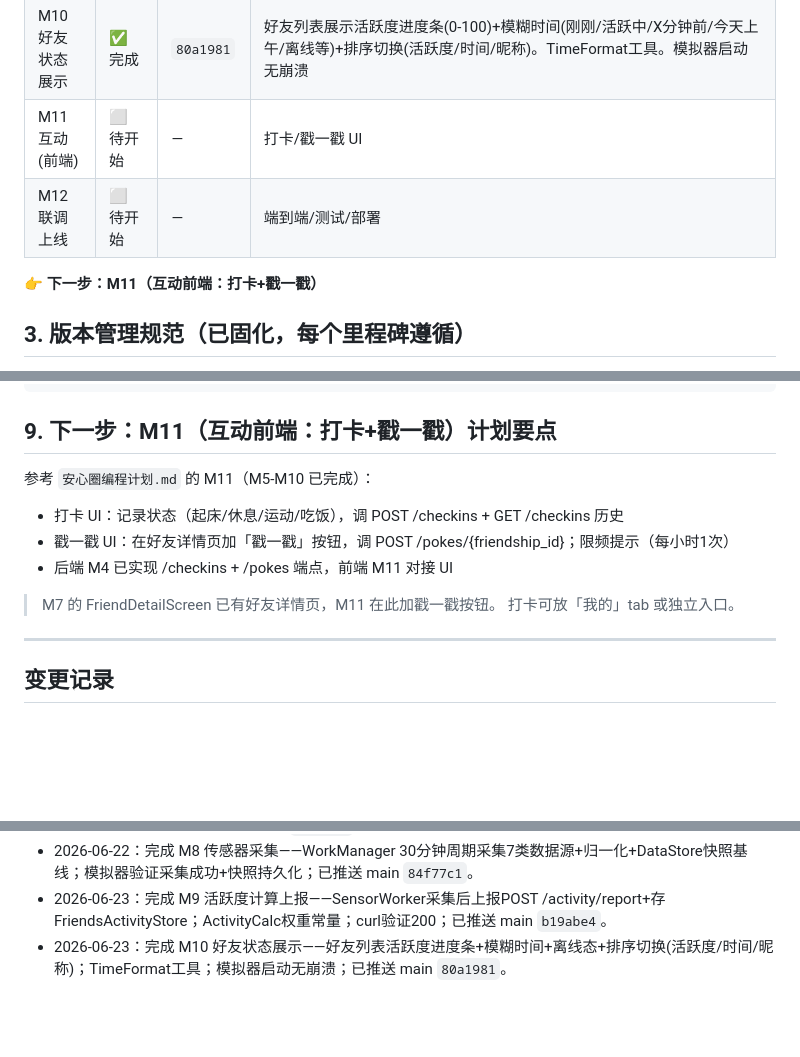
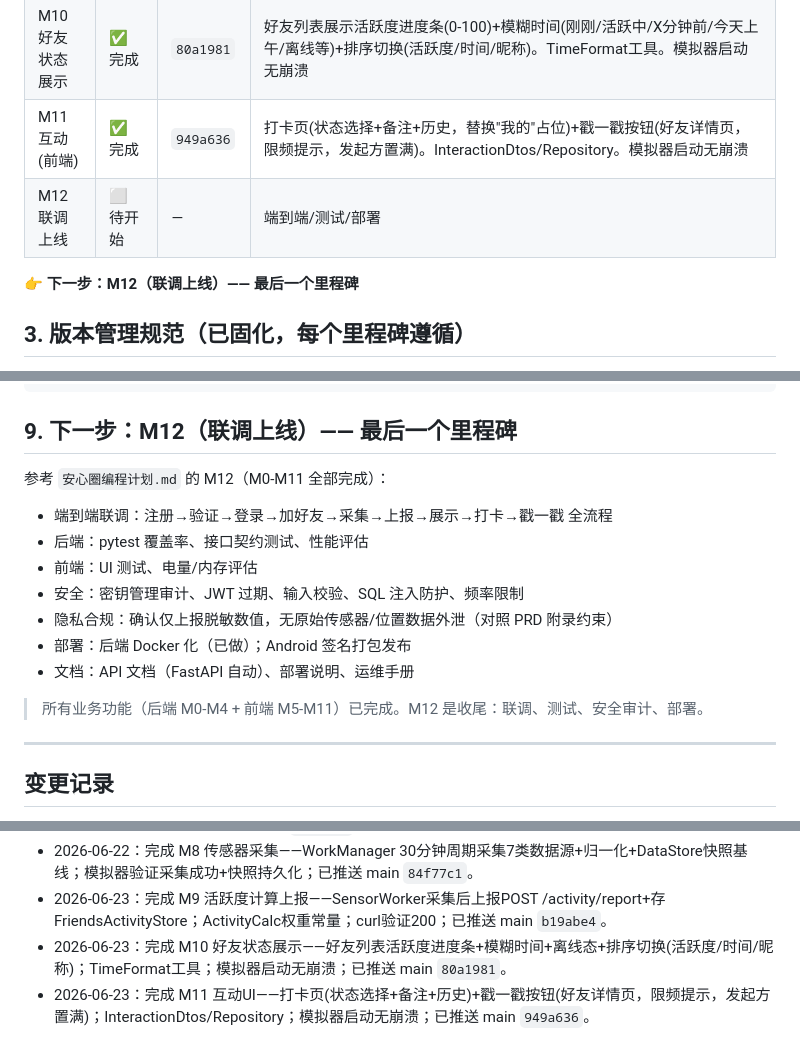
Before and after one commit to cyberhover1/ruthere, a Markdown page: WORKLOG.md, 3 parts joined by grey strips. Rendered like a GitHub page; blank space fills up the shorter version.

Commit message:
docs(worklog): mark M11 complete, next is M12 (final integration & release)

````diff
--- a/WORKLOG.md
+++ b/WORKLOG.md
@@ -30,10 +30,10 @@
 | M8 传感器采集 | ✅ 完成 | `84f77c1` | WorkManager 30分钟周期采集7类数据源+归一化0..1+DataStore存快照基线。SensorCollector/SnapshotStore/SensorWorker/SensorScheduler。模拟器验证采集成功+快照持久化 |
 | M9 活跃度计算上报 | ✅ 完成 | `b19abe4` | SensorWorker采集后上报POST /activity/report(7源components)+后端按好友矩阵计算+下发脱敏活跃度+存FriendsActivityStore。ActivityCalc权重常量。curl验证200 |
 | M10 好友状态展示 | ✅ 完成 | `80a1981` | 好友列表展示活跃度进度条(0-100)+模糊时间(刚刚/活跃中/X分钟前/今天上午/离线等)+排序切换(活跃度/时间/昵称)。TimeFormat工具。模拟器启动无崩溃 |
-| M11 互动(前端) | ⬜ 待开始 | — | 打卡/戳一戳 UI |
+| M11 互动(前端) | ✅ 完成 | `949a636` | 打卡页(状态选择+备注+历史，替换"我的"占位)+戳一戳按钮(好友详情页，限频提示，发起方置满)。InteractionDtos/Repository。模拟器启动无崩溃 |
 | M12 联调上线 | ⬜ 待开始 | — | 端到端/测试/部署 |
 
-**👉 下一步：M11（互动前端：打卡+戳一戳）**
+**👉 下一步：M12（联调上线）—— 最后一个里程碑**
 
 ## 3. 版本管理规范（已固化，每个里程碑遵循）
 
@@ -140,15 +140,18 @@ git merge --no-ff feature/mN-xxx -m "Merge ..."
 git push origin main
 ```
 
-## 9. 下一步：M11（互动前端：打卡+戳一戳）计划要点
+## 9. 下一步：M12（联调上线）—— 最后一个里程碑
 
-参考 `安心圈编程计划.md` 的 M11（M5-M10 已完成）：
-- 打卡 UI：记录状态（起床/休息/运动/吃饭），调 POST /checkins + GET /checkins 历史
-- 戳一戳 UI：在好友详情页加「戳一戳」按钮，调 POST /pokes/{friendship_id}；限频提示（每小时1次）
-- 后端 M4 已实现 /checkins + /pokes 端点，前端 M11 对接 UI
+参考 `安心圈编程计划.md` 的 M12（M0-M11 全部完成）：
+- 端到端联调：注册→验证→登录→加好友→采集→上报→展示→打卡→戳一戳 全流程
+- 后端：pytest 覆盖率、接口契约测试、性能评估
+- 前端：UI 测试、电量/内存评估
+- 安全：密钥管理审计、JWT 过期、输入校验、SQL 注入防护、频率限制
+- 隐私合规：确认仅上报脱敏数值，无原始传感器/位置数据外泄（对照 PRD 附录约束）
+- 部署：后端 Docker 化（已做）；Android 签名打包发布
+- 文档：API 文档（FastAPI 自动）、部署说明、运维手册
 
-> M7 的 FriendDetailScreen 已有好友详情页，M11 在此加戳一戳按钮。
-> 打卡可放「我的」tab 或独立入口。
+> 所有业务功能（后端 M0-M4 + 前端 M5-M11）已完成。M12 是收尾：联调、测试、安全审计、部署。
 
 ---
 
@@ -161,3 +164,4 @@ git push origin main
 - 2026-06-22：完成 M8 传感器采集——WorkManager 30分钟周期采集7类数据源+归一化+DataStore快照基线；模拟器验证采集成功+快照持久化；已推送 main `84f77c1`。
 - 2026-06-23：完成 M9 活跃度计算上报——SensorWorker采集后上报POST /activity/report+存FriendsActivityStore；ActivityCalc权重常量；curl验证200；已推送 main `b19abe4`。
 - 2026-06-23：完成 M10 好友状态展示——好友列表活跃度进度条+模糊时间+离线态+排序切换(活跃度/时间/昵称)；TimeFormat工具；模拟器启动无崩溃；已推送 main `80a1981`。
+- 2026-06-23：完成 M11 互动UI——打卡页(状态选择+备注+历史)+戳一戳按钮(好友详情页，限频提示，发起方置满)；InteractionDtos/Repository；模拟器启动无崩溃；已推送 main `949a636`。
````
